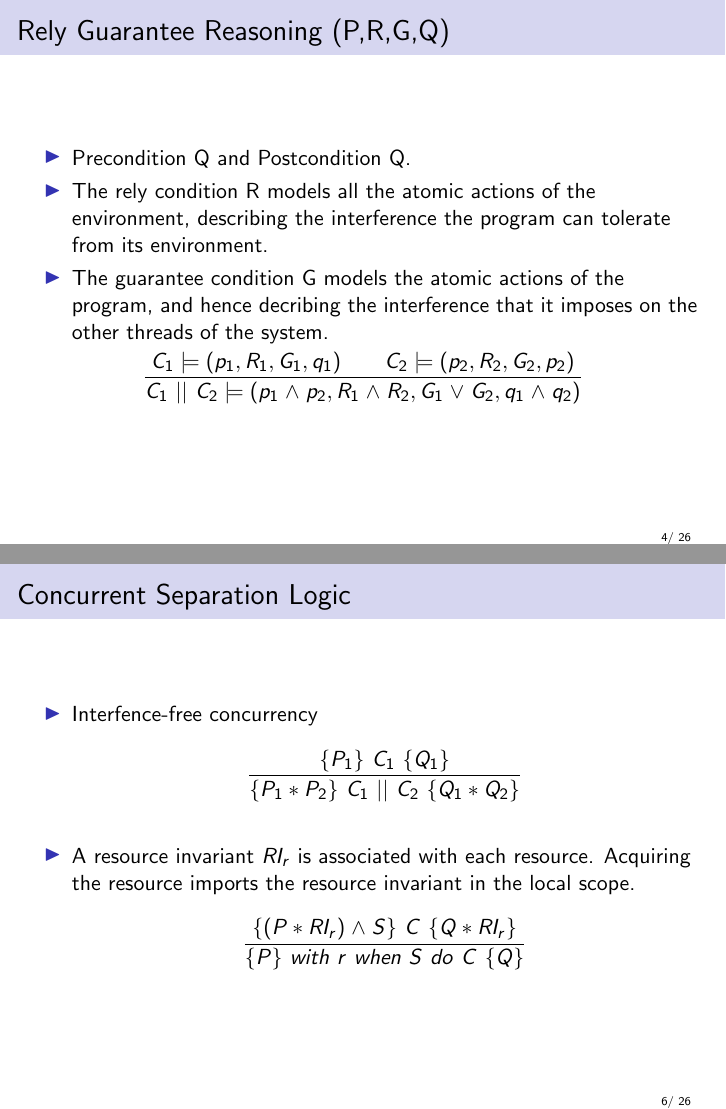
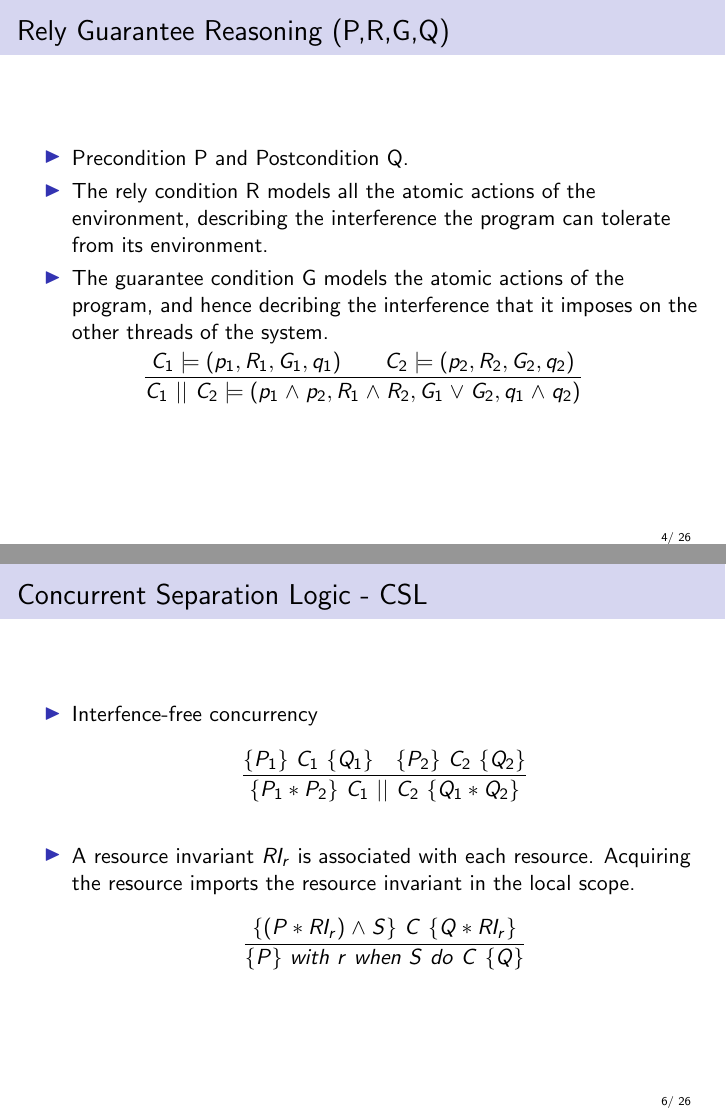
Before and after one commit to thanhtoantnt/QE-presentation, LaTeX slides (presentation.tex): pages 10 and 15 of 43, joined at a grey line. Compiled offline with pdfLaTeX.

Commit message:
add changes

```diff
--- a/presentation.tex
+++ b/presentation.tex
@@ -194,14 +194,14 @@ Need to prove:
 %Rely Guarantee
 \begin{frame}{Rely Guarantee Reasoning (P,R,G,Q)}
   \begin{itemize}
-  \item Precondition Q and Postcondition Q.
+  \item Precondition P and Postcondition Q.
   \item The rely condition R models all the atomic actions of the environment,
     describing the interference the  program can tolerate from its environment.
   \item The guarantee condition G models the atomic actions of the program, and
     hence decribing the interference that it imposes on the other threads of the system.
   \end{itemize}
   \pause
-  $$\frac{C_1 \models (p_1, R_1,G_1,q_1)~~~~~~ C_2 \models (p_2, R_2, G_2, p_2)}{C_1~||~C_2 \models (p_1 \land
+  $$\frac{C_1 \models (p_1, R_1,G_1,q_1)~~~~~~ C_2 \models (p_2, R_2, G_2, q_2)}{C_1~||~C_2 \models (p_1 \land
     p_2, R_1 \land R_2, G_1 \lor G_2, q_1 \land q_2)}$$
 \end{frame}
 
@@ -230,10 +230,10 @@ Need to prove:
 %% Remark: R and G are quite complicated, how marriage of RG and CSL resolve it?
 %% Dont' scare to make a question
 
-\begin{frame}{Concurrent Separation Logic}
+\begin{frame}{Concurrent Separation Logic - CSL}
   \begin{itemize}
   \item Interfence-free concurrency
-    $$\frac{\{P_1\}~C_1~\{Q_1\}}{\{P_1 \ast P_2\}~C_1~||~C_2 ~\{Q_1 \ast Q_2
+    $$\frac{\{P_1\}~C_1~\{Q_1\}~~~\{P_2\}~C_2~\{Q_2\}}{\{P_1 \ast P_2\}~C_1~||~C_2 ~\{Q_1 \ast Q_2
     \}}$$
     \pause
   \item A resource invariant $RI_r$ is associated with each resource. Acquiring
```
Also changed, not shown: CDL.tex (+5 -5 lines), presentation.pdf, presentation.tex (2 more changed lines).
